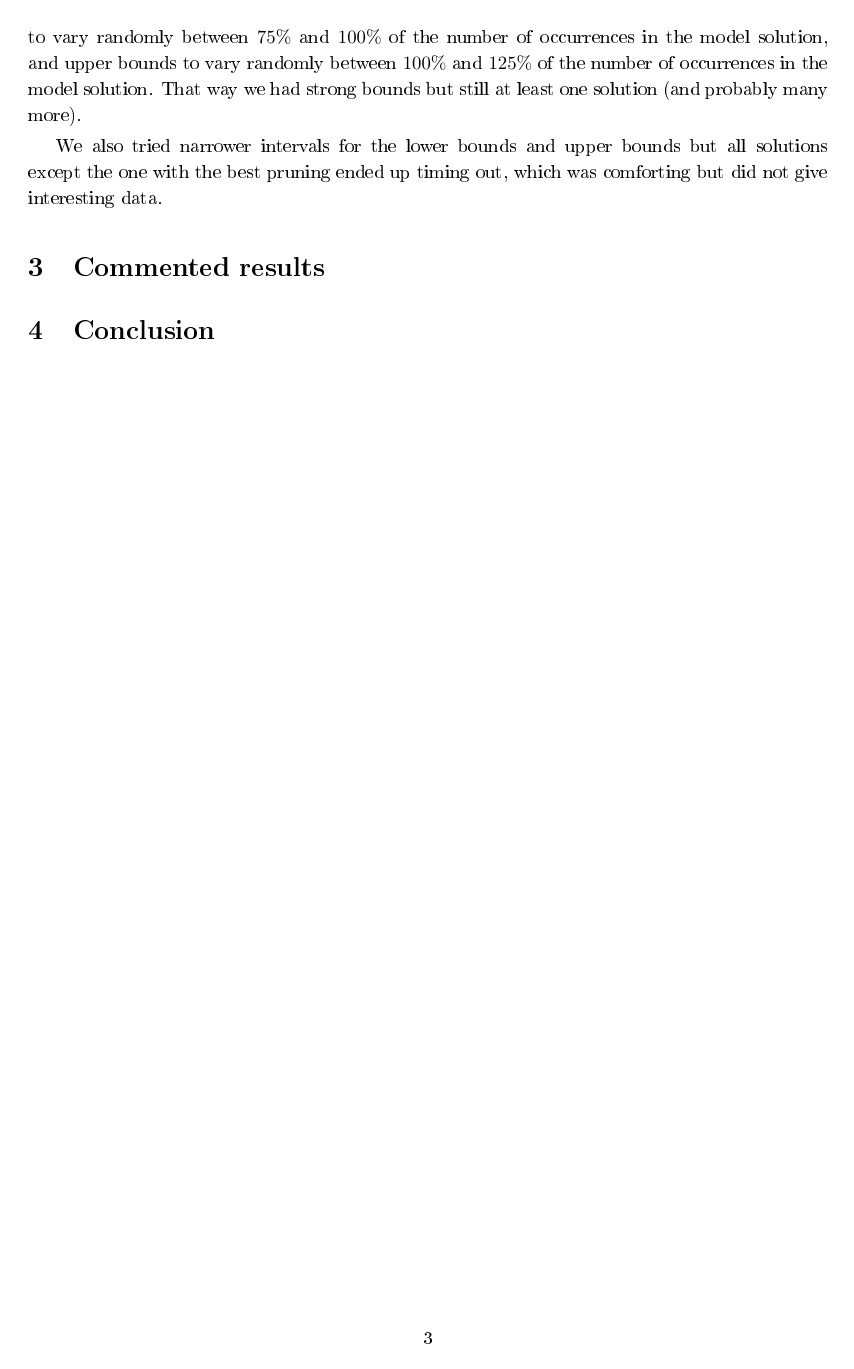
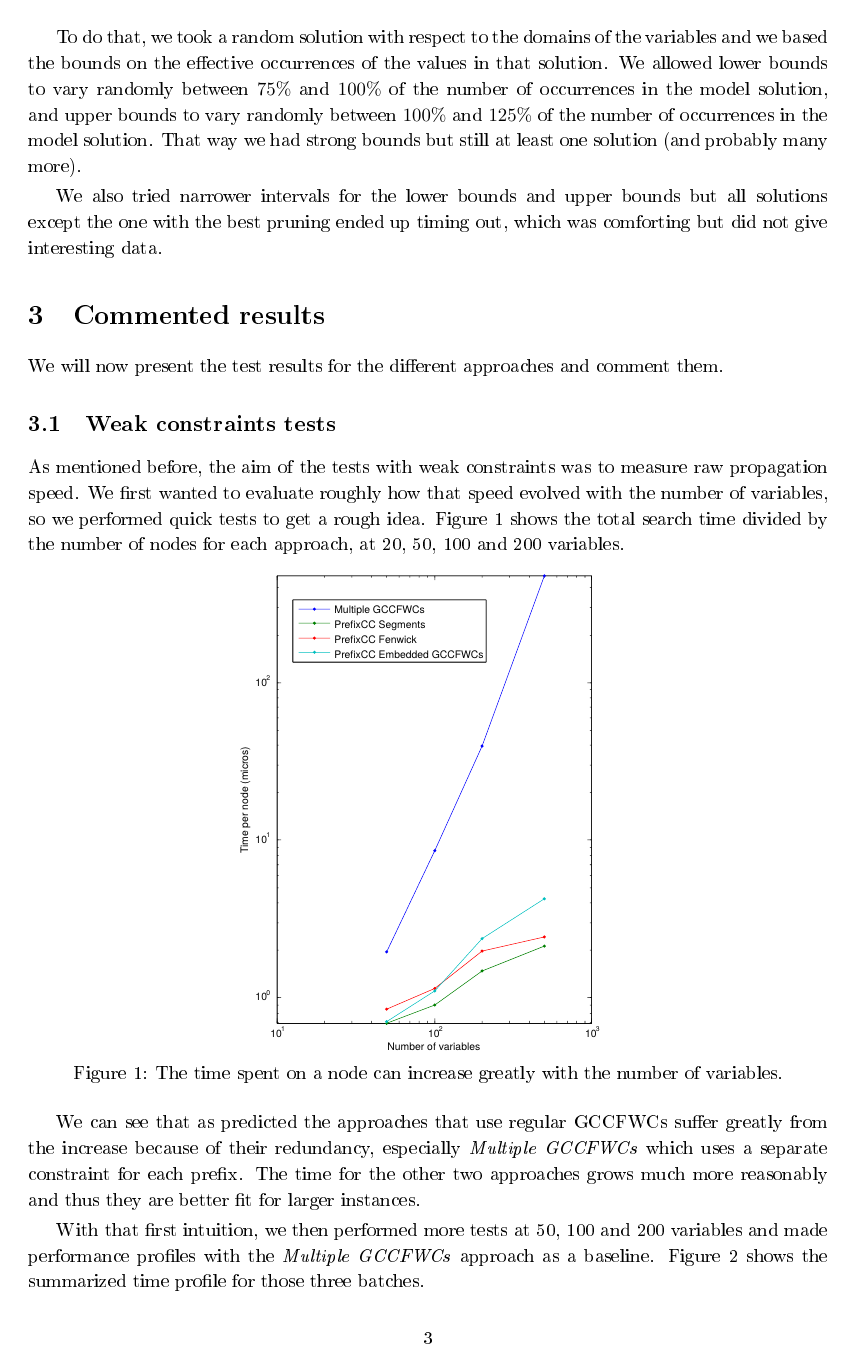
Before and after one commit to vlecomte/prefixcc-tech-report, a LaTeX paper (perf-comparison.tex): page 3 of 3 before the commit and page 3 of 6 after it. The pictures show the PDF file perf-comparison.pdf that the author committed with the source.

Commit message:
Commented results of weak constraints tests

```diff
--- a/perf-comparison.tex
+++ b/perf-comparison.tex
@@ -71,4 +71,32 @@ We also tried narrower intervals for the lower bounds and upper bounds but all s
 
 \section{Commented results}
 
+We will now present the test results for the different approaches and comment them.
 
+\subsection{Weak constraints tests}
+
+As mentioned before, the aim of the tests with weak constraints was to measure raw propagation speed. We first wanted to evaluate roughly how that speed evolved with the number of variables, so we performed quick tests to get a rough idea. Figure \ref{fig:loglog-complexity} shows the total search time divided by the number of nodes for each approach, at 20, 50, 100 and 200 variables.
+
+\begin{figure}[h]
+    \centering
+    \includegraphics[trim = 4cm 6cm 4cm 6cm, width=0.5\textwidth]{img/loglog-graph}
+    \caption{The time spent on a node can increase greatly with the number of variables.}
+    \label{fig:loglog-complexity}
+\end{figure}
+
+We can see that as predicted the approaches that use regular GCCFWCs suffer greatly from the increase because of their redundancy, especially \emph{Multiple GCCFWCs} which uses a separate constraint for each prefix. The time for the other two approaches grows much more reasonably and thus they are better fit for larger instances.
+
+With that first intuition, we then performed more tests at 50, 100 and 200 variables and made performance profiles with the \emph{Multiple GCCFWCs} approach as a baseline. Figure \ref{fig:weak-all-time-static} shows the summarized time profile for those three batches.
+
+\begin{figure}[h]
+    \centering
+    \includegraphics[width=0.5\textwidth]{img/weak-all-time-static}
+    \caption{The \emph{Multiple GCCFWCs} approach is clearly distanced in running time by the new approaches.}
+    \label{fig:weak-all-time-static}
+\end{figure}
+
+We can see that all three new approaches are much faster than the \emph{Multiple GCCFWCs} approach, which confirms the results we saw in figure \ref{fig:loglog-complexity}. In addition, we can see three blocks in the time ratios, corresponding from top to bottom to the 50-variables, the 100-variables and the 200-variables batches of tests. They are due to the strong sensibility of our baseline to the number of variables, which also we saw in the previous graph.
+
+As this view does not give much information in the difference between the three other approaches, we also made a profile of the running times relative to the best approach for the each test case, which is shown in figure \ref{fig:weak-all-time}.
+
+\begin{figure}[h]
@@ -74,0 +106,10 @@ We also tried narrower intervals for the lower bounds and upper bounds but all s
+    \label{fig:weak-all-time}
+\end{figure}
+
+We can see here that the curve for the \emph{PrefixCC Segments} approach only leaves the value 1 above the $0.9$ mark in the instance share, which means it is the fastest approach for more than 90\% of the instances. We also see that the \emph{PrefixCC Fenwick} approach seems to be faster in most cases than the \emph{PrefixCC Embedded GCCFWCs} approach, but we will have to take a closer look. Finally, we note that the \emph{Multiple GCCFWCs} approach is, predictably, out of the graph.
+
+To get a better idea of the relative performance of the these approaches, we have to look at the three test batches separately. Figure \ref{fig:weak-separate} shows us the performance profiles for 50, 100 and 200 variables.
+
+\begin{figure}[h]
+    \centering
+    \begin{subfigure}[b]{0.3\textwidth}
@@ -75,3 +126,16 @@ We also tried narrower intervals for the lower bounds and upper bounds but all s
+        \includegraphics[width=\textwidth]{img/weak-200vars-time}
+        \caption{Time at 200 variables}
+    \end{subfigure}
+
+    \caption{As the number of variables increases, \emph{PrefixCC Embedded GCCFWCs} has more and more difficulty keeping up with the speed of the other two approaches.}
+    \label{fig:weak-separate}
+\end{figure}
+
+By looking at the evolution of the relative running time in those three cases, we can see that while \emph{PrefixCC Fenwick} stays quite stable with relation to \emph{PrefixCC Segments}, the \emph{PrefixCC Embedded GCCFWCs} approach has its performance worsen with every factor two. Again, this confirms the results we expected from figure \ref{fig:loglog-complexity}.
+
+To summarize the results of these weak constraints tests, we can say that \emph{Multiple GCCFWCs} and to a lesser extent \emph{PrefixCC Embedded GCCFWCs} have running times that increase too quickly with the number of variables (or equivalently, the number of bounds) while the other two approaches show similar and more reliable performances.
+
+\subsection{Harder tests}
 
 \section{Conclusion}
 
```
Also changed, not shown: mystyle.sty (+1 -0 lines), perf-comparison.pdf, perf-comparison.tex (15 more changed lines).
